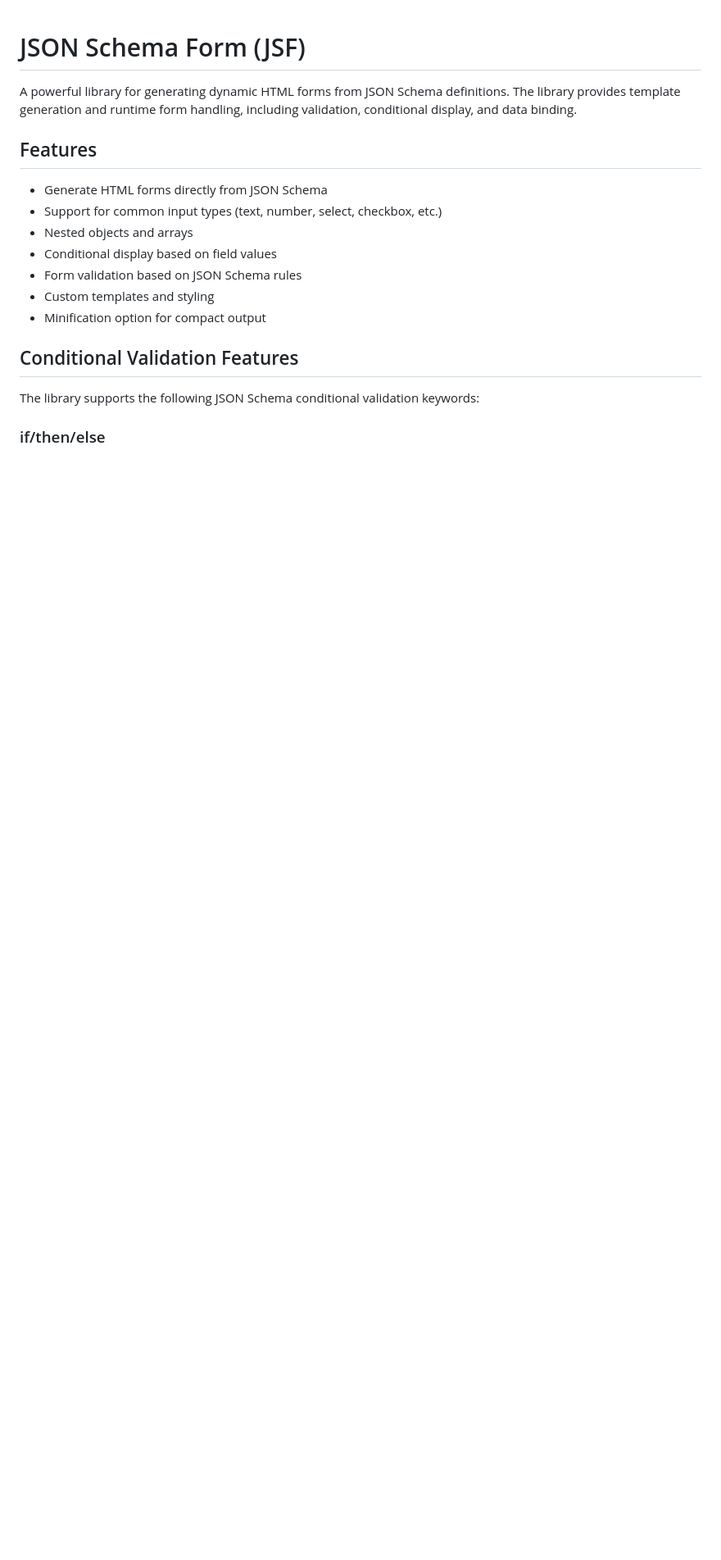
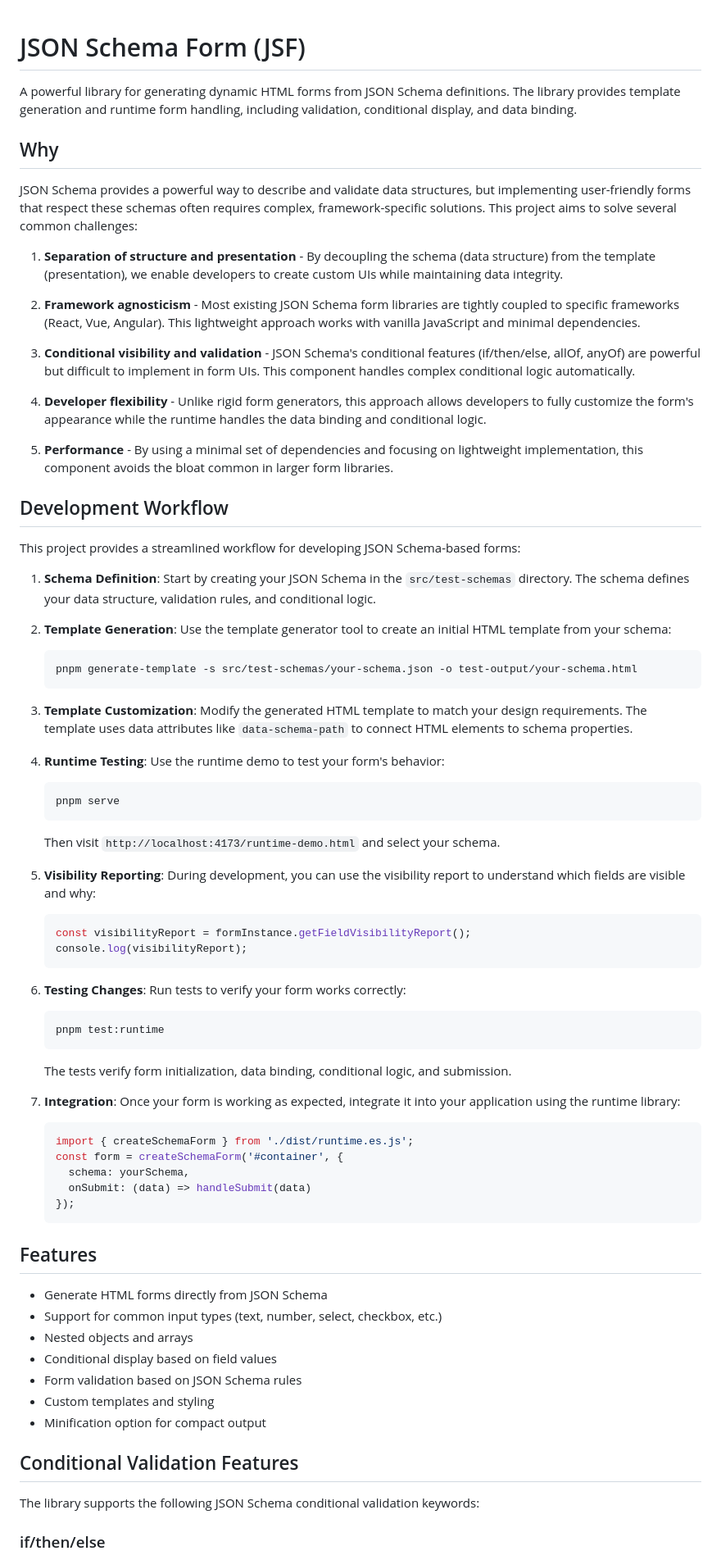
Before and after one commit to pkcarbonmint/template-jsf, a Markdown page: README.md, the part around the change. Shown at 82% size. GitHub-like rendering; blank space fills up the shorter version.

````diff
--- a/README.md
+++ b/README.md
@@ -1,6 +1,60 @@
 # JSON Schema Form (JSF)
 
 A powerful library for generating dynamic HTML forms from JSON Schema definitions. The library provides template generation and runtime form handling, including validation, conditional display, and data binding.
+
+## Why
+
+JSON Schema provides a powerful way to describe and validate data structures, but implementing user-friendly forms that respect these schemas often requires complex, framework-specific solutions. This project aims to solve several common challenges:
+
+1. **Separation of structure and presentation** - By decoupling the schema (data structure) from the template (presentation), we enable developers to create custom UIs while maintaining data integrity.
+
+2. **Framework agnosticism** - Most existing JSON Schema form libraries are tightly coupled to specific frameworks (React, Vue, Angular). This lightweight approach works with vanilla JavaScript and minimal dependencies.
+
+3. **Conditional visibility and validation** - JSON Schema's conditional features (if/then/else, allOf, anyOf) are powerful but difficult to implement in form UIs. This component handles complex conditional logic automatically.
+
+4. **Developer flexibility** - Unlike rigid form generators, this approach allows developers to fully customize the form's appearance while the runtime handles the data binding and conditional logic.
+
+5. **Performance** - By using a minimal set of dependencies and focusing on lightweight implementation, this component avoids the bloat common in larger form libraries.
+
+## Development Workflow
+
+This project provides a streamlined workflow for developing JSON Schema-based forms:
+
+1. **Schema Definition**: Start by creating your JSON Schema in the `src/test-schemas` directory. The schema defines your data structure, validation rules, and conditional logic.
+
+2. **Template Generation**: Use the template generator tool to create an initial HTML template from your schema:
+   ```bash
+   pnpm generate-template -s src/test-schemas/your-schema.json -o test-output/your-schema.html
+   ```
+
+3. **Template Customization**: Modify the generated HTML template to match your design requirements. The template uses data attributes like `data-schema-path` to connect HTML elements to schema properties.
+
+4. **Runtime Testing**: Use the runtime demo to test your form's behavior:
+   ```bash
+   pnpm serve
+   ```
+   Then visit `http://localhost:4173/runtime-demo.html` and select your schema.
+
+5. **Visibility Reporting**: During development, you can use the visibility report to understand which fields are visible and why:
+   ```javascript
+   const visibilityReport = formInstance.getFieldVisibilityReport();
+   console.log(visibilityReport);
+   ```
+
+6. **Testing Changes**: Run tests to verify your form works correctly:
+   ```bash
+   pnpm test:runtime
+   ```
+   The tests verify form initialization, data binding, conditional logic, and submission.
+
+7. **Integration**: Once your form is working as expected, integrate it into your application using the runtime library:
+   ```javascript
+   import { createSchemaForm } from './dist/runtime.es.js';
+   const form = createSchemaForm('#container', {
+     schema: yourSchema,
+     onSubmit: (data) => handleSubmit(data)
+   });
+   ```
 
 ## Features
 
````
